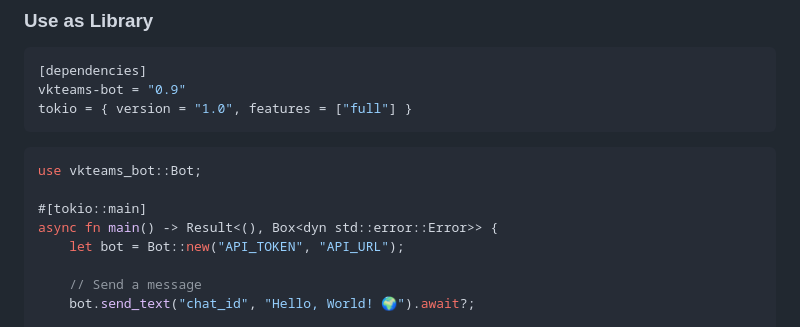
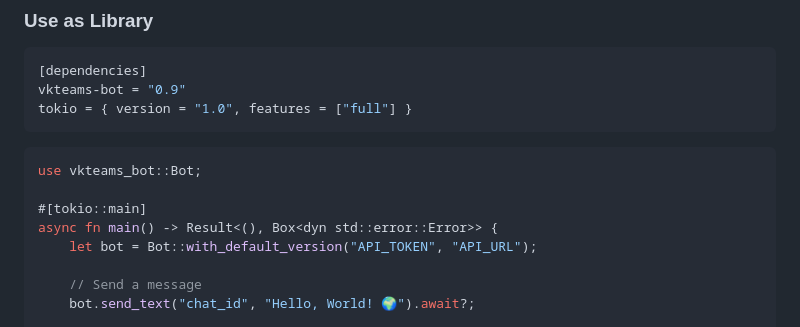
Before and after one commit to bug-ops/vkteams-bot, a Markdown page: README.md, the part around the change printed below. Rendered like a GitHub page.

```diff
--- a/README.md
+++ b/README.md
@@ -47,7 +47,7 @@ use vkteams_bot::Bot;
 
 #[tokio::main]
 async fn main() -> Result<(), Box<dyn std::error::Error>> {
-    let bot = Bot::new("API_TOKEN", "API_URL");
+    let bot = Bot::with_default_version("API_TOKEN", "API_URL");
 
     // Send a message
     bot.send_text("chat_id", "Hello, World! 🌍").await?;
```
Also changed, not shown: other parts of README.md (+1 -1 lines).
